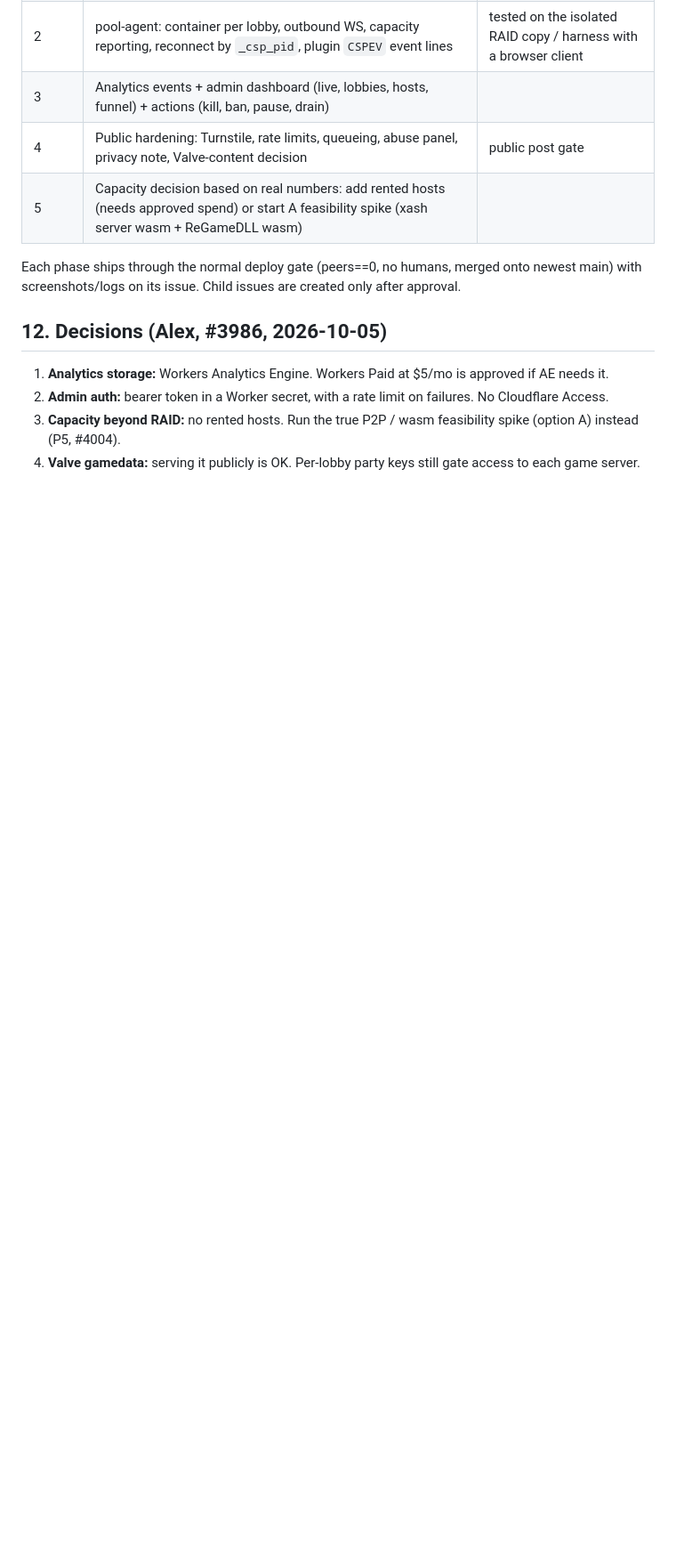
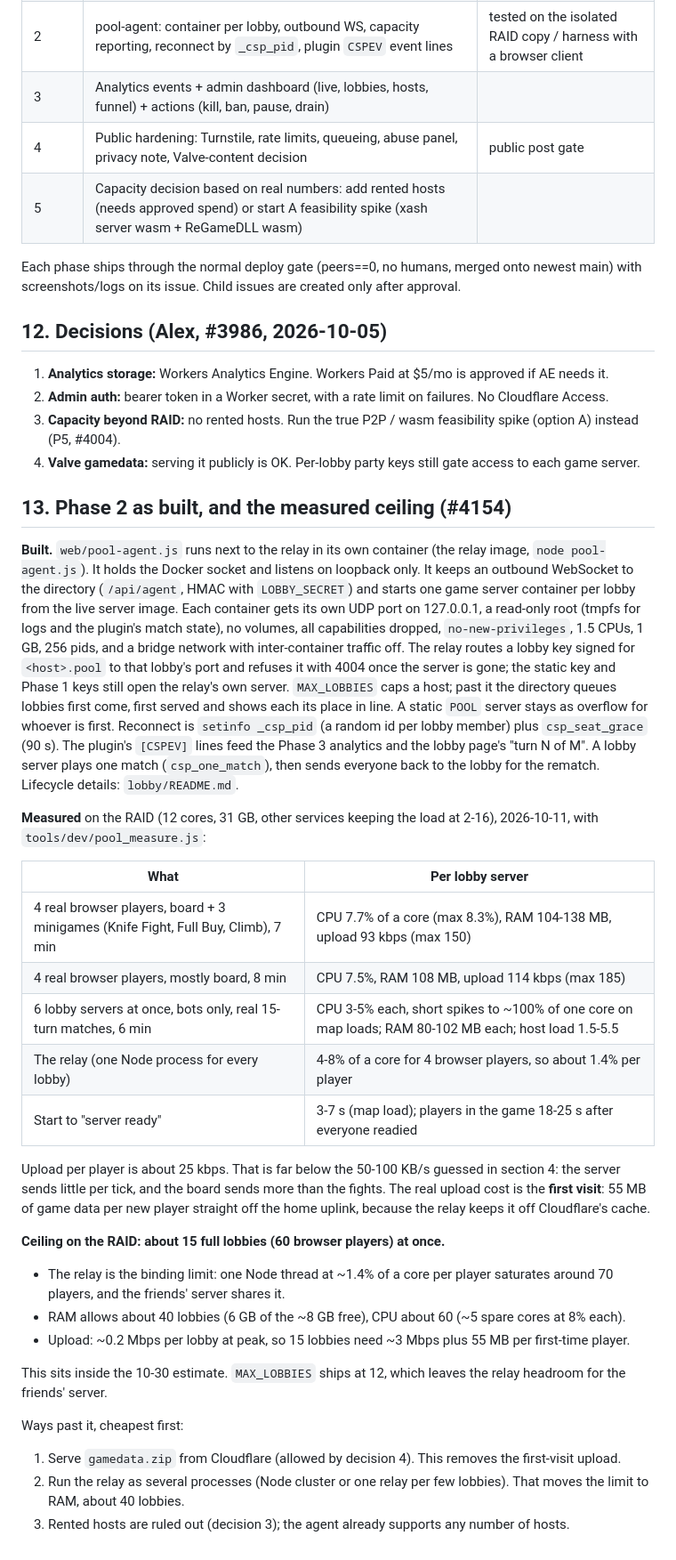
Before and after one commit to phattbeats/csparty, a Markdown page: docs/lobby-design.md, the part around the change. Shown at 89% size. GitHub-like rendering; blank space fills up the shorter version.

Commit message:
PHA-4154: design doc section 13: Phase 2 as built, measured per-lobby cost and the RAID ceiling

```diff
--- a/docs/lobby-design.md
+++ b/docs/lobby-design.md
@@ -190,3 +190,32 @@ Each phase ships through the normal deploy gate (peers==0, no humans, merged ont
 2. **Admin auth:** bearer token in a Worker secret, with a rate limit on failures. No Cloudflare Access.
 3. **Capacity beyond RAID:** no rented hosts. Run the true P2P / wasm feasibility spike (option A) instead (P5, #4004).
 4. **Valve gamedata:** serving it publicly is OK. Per-lobby party keys still gate access to each game server.
+
+## 13. Phase 2 as built, and the measured ceiling (#4154)
+
+**Built.** `web/pool-agent.js` runs next to the relay in its own container (the relay image, `node pool-agent.js`). It holds the Docker socket and listens on loopback only. It keeps an outbound WebSocket to the directory (`/api/agent`, HMAC with `LOBBY_SECRET`) and starts one game server container per lobby from the live server image. Each container gets its own UDP port on 127.0.0.1, a read-only root (tmpfs for logs and the plugin's match state), no volumes, all capabilities dropped, `no-new-privileges`, 1.5 CPUs, 1 GB, 256 pids, and a bridge network with inter-container traffic off. The relay routes a lobby key signed for `<host>.pool` to that lobby's port and refuses it with 4004 once the server is gone; the static key and Phase 1 keys still open the relay's own server. `MAX_LOBBIES` caps a host; past it the directory queues lobbies first come, first served and shows each its place in line. A static `POOL` server stays as overflow for whoever is first. Reconnect is `setinfo _csp_pid` (a random id per lobby member) plus `csp_seat_grace` (90 s). The plugin's `[CSPEV]` lines feed the Phase 3 analytics and the lobby page's "turn N of M". A lobby server plays one match (`csp_one_match`), then sends everyone back to the lobby for the rematch. Lifecycle details: `lobby/README.md`.
+
+**Measured** on the RAID (12 cores, 31 GB, other services keeping the load at 2-16), 2026-10-11, with `tools/dev/pool_measure.js`:
+
+| What | Per lobby server |
+|---|---|
+| 4 real browser players, board + 3 minigames (Knife Fight, Full Buy, Climb), 7 min | CPU 7.7% of a core (max 8.3%), RAM 104-138 MB, upload 93 kbps (max 150) |
+| 4 real browser players, mostly board, 8 min | CPU 7.5%, RAM 108 MB, upload 114 kbps (max 185) |
+| 6 lobby servers at once, bots only, real 15-turn matches, 6 min | CPU 3-5% each, short spikes to ~100% of one core on map loads; RAM 80-102 MB each; host load 1.5-5.5 |
+| The relay (one Node process for every lobby) | 4-8% of a core for 4 browser players, so about 1.4% per player |
+| Start to "server ready" | 3-7 s (map load); players in the game 18-25 s after everyone readied |
+
+Upload per player is about 25 kbps. That is far below the 50-100 KB/s guessed in section 4: the server sends little per tick, and the board sends more than the fights. The real upload cost is the **first visit**: 55 MB of game data per new player straight off the home uplink, because the relay keeps it off Cloudflare's cache.
+
+**Ceiling on the RAID: about 15 full lobbies (60 browser players) at once.**
+
+- The relay is the binding limit: one Node thread at ~1.4% of a core per player saturates around 70 players, and the friends' server shares it.
+- RAM allows about 40 lobbies (6 GB of the ~8 GB free), CPU about 60 (~5 spare cores at 8% each).
+- Upload: ~0.2 Mbps per lobby at peak, so 15 lobbies need ~3 Mbps plus 55 MB per first-time player.
+
+This sits inside the 10-30 estimate. `MAX_LOBBIES` ships at 12, which leaves the relay headroom for the friends' server.
+
+Ways past it, cheapest first:
+1. Serve `gamedata.zip` from Cloudflare (allowed by decision 4). This removes the first-visit upload.
+2. Run the relay as several processes (Node cluster or one relay per few lobbies). That moves the limit to RAM, about 40 lobbies.
+3. Rented hosts are ruled out (decision 3); the agent already supports any number of hosts.
```
